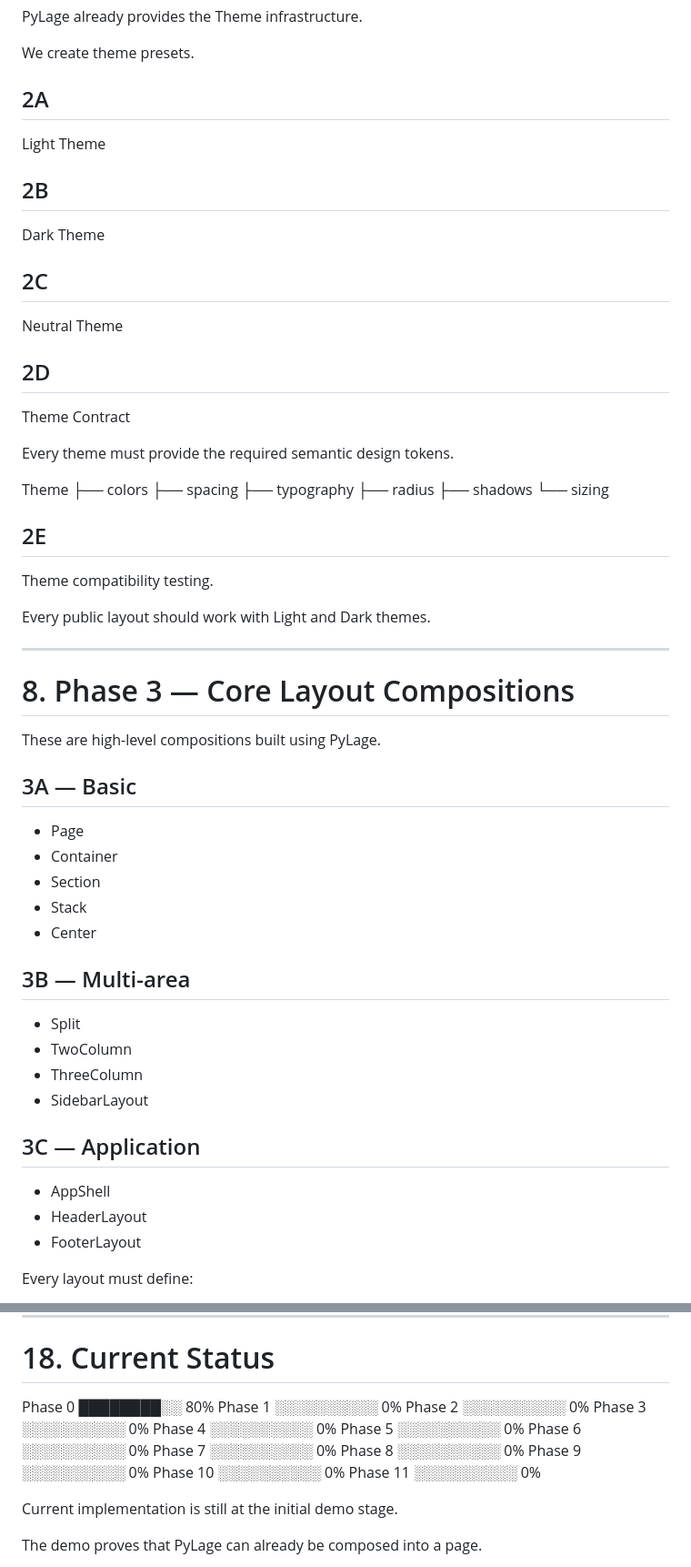
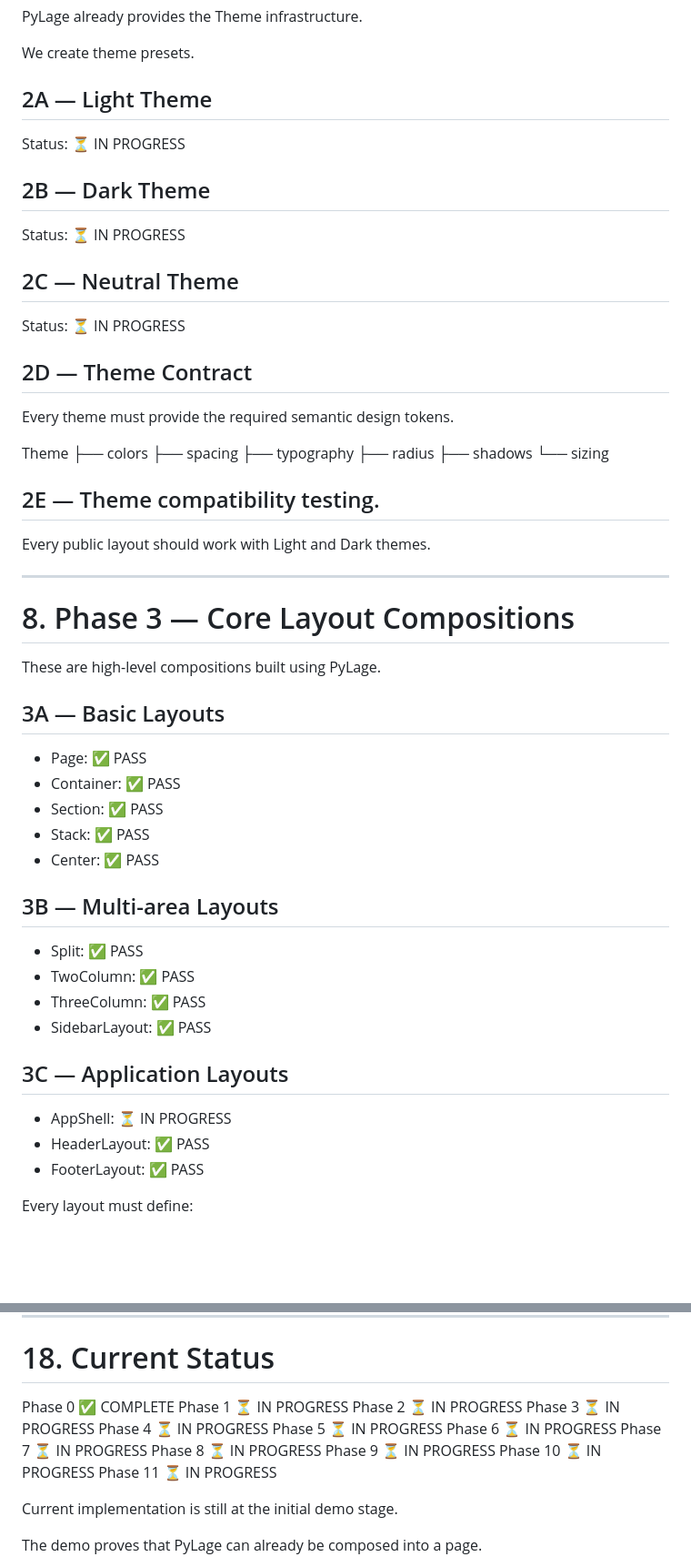
Before and after one commit to aanalyst-rachit/pylage_layout, a Markdown page: BLUEPRINT.md, 2 parts joined by grey strips. Shown at 91% size. Rendered like a GitHub page; blank space fills up the shorter version.

```diff
--- a/BLUEPRINT.md
+++ b/BLUEPRINT.md
@@ -252,21 +289,19 @@ PyLage already provides the Theme infrastructure.
 
 We create theme presets.
 
-## 2A
+## 2A — Light Theme
 
-Light Theme
+Status: ⏳ IN PROGRESS
 
-## 2B
+## 2B — Dark Theme
 
-Dark Theme
+Status: ⏳ IN PROGRESS
 
-## 2C
+## 2C — Neutral Theme
 
-Neutral Theme
+Status: ⏳ IN PROGRESS
 
-## 2D
-
-Theme Contract
+## 2D — Theme Contract
 
 Every theme must provide the required semantic design tokens.
 
@@ -278,9 +313,7 @@ Theme
 ├── shadows
 └── sizing
 
-## 2E
-
-Theme compatibility testing.
+## 2E — Theme compatibility testing.
 
 Every public layout should work with Light and Dark themes.
 
@@ -290,26 +323,26 @@ Every public layout should work with Light and Dark themes.
 
 These are high-level compositions built using PyLage.
 
-## 3A — Basic
+## 3A — Basic Layouts
 
-* Page
-* Container
-* Section
-* Stack
-* Center
+* Page: ✅ PASS
+* Container: ✅ PASS
+* Section: ✅ PASS
+* Stack: ✅ PASS
+* Center: ✅ PASS
 
-## 3B — Multi-area
+## 3B — Multi-area Layouts
 
-* Split
-* TwoColumn
-* ThreeColumn
-* SidebarLayout
+* Split: ✅ PASS
+* TwoColumn: ✅ PASS
+* ThreeColumn: ✅ PASS
+* SidebarLayout: ✅ PASS
 
-## 3C — Application
+## 3C — Application Layouts
 
-* AppShell
-* HeaderLayout
-* FooterLayout
+* AppShell: ⏳ IN PROGRESS
+* HeaderLayout: ✅ PASS
+* FooterLayout: ✅ PASS
 
 Every layout must define:
 
@@ -606,18 +639,18 @@ It must not contain functionality that belongs inside the package.
 
 # 18. Current Status
 
-Phase 0   ████████░░  80%
-Phase 1   ░░░░░░░░░░   0%
-Phase 2   ░░░░░░░░░░   0%
-Phase 3   ░░░░░░░░░░   0%
-Phase 4   ░░░░░░░░░░   0%
-Phase 5   ░░░░░░░░░░   0%
-Phase 6   ░░░░░░░░░░   0%
-Phase 7   ░░░░░░░░░░   0%
-Phase 8   ░░░░░░░░░░   0%
-Phase 9   ░░░░░░░░░░   0%
-Phase 10  ░░░░░░░░░░   0%
-Phase 11  ░░░░░░░░░░   0%
+Phase 0   ✅ COMPLETE
+Phase 1   ⏳ IN PROGRESS
+Phase 2   ⏳ IN PROGRESS
+Phase 3   ⏳ IN PROGRESS
+Phase 4   ⏳ IN PROGRESS
+Phase 5   ⏳ IN PROGRESS
+Phase 6   ⏳ IN PROGRESS
+Phase 7   ⏳ IN PROGRESS
+Phase 8   ⏳ IN PROGRESS
+Phase 9   ⏳ IN PROGRESS
+Phase 10  ⏳ IN PROGRESS
+Phase 11  ⏳ IN PROGRESS
 
 Current implementation is still at the initial demo stage.
 
```
Also changed, not shown: other parts of BLUEPRINT.md (+82 -46 lines).
